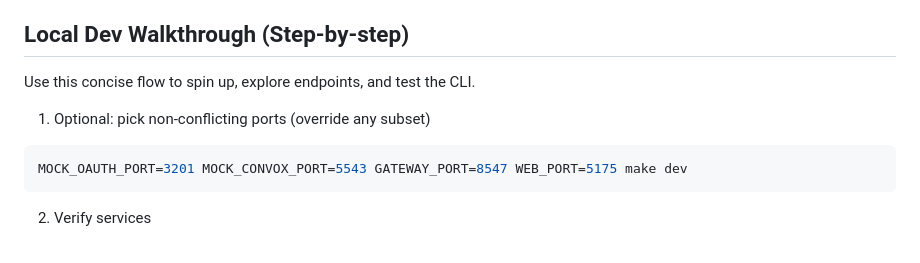
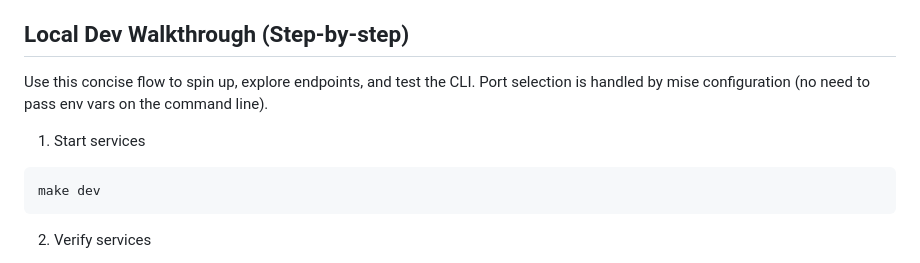
Before and after one commit to DocSpring/rack-gateway, a Markdown page: DEV.md, the part around the change. GitHub-like rendering.

Commit message:
docs(dev): remove terminal-based port override suggestions; clarify ports handled via mise; keep walkthrough simple (make dev)

````diff
--- a/DEV.md
+++ b/DEV.md
@@ -35,12 +35,12 @@ The development environment will start:
 
 ## Local Dev Walkthrough (Step-by-step)
 
-Use this concise flow to spin up, explore endpoints, and test the CLI.
+Use this concise flow to spin up, explore endpoints, and test the CLI. Port selection is handled by mise configuration (no need to pass env vars on the command line).
 
-1) Optional: pick non-conflicting ports (override any subset)
+1) Start services
 
 ```bash
-MOCK_OAUTH_PORT=3201 MOCK_CONVOX_PORT=5543 GATEWAY_PORT=8547 WEB_PORT=5175 make dev
+make dev
 ```
 
 2) Verify services
````
